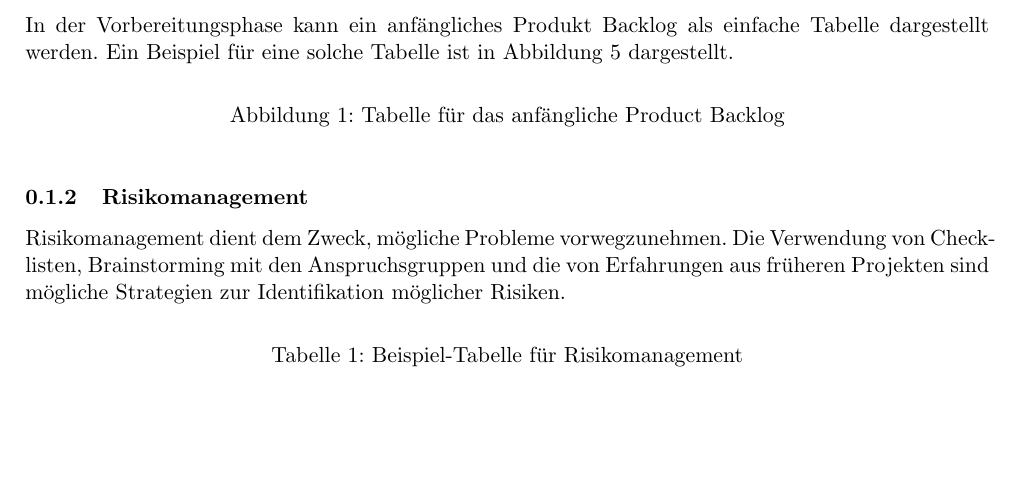
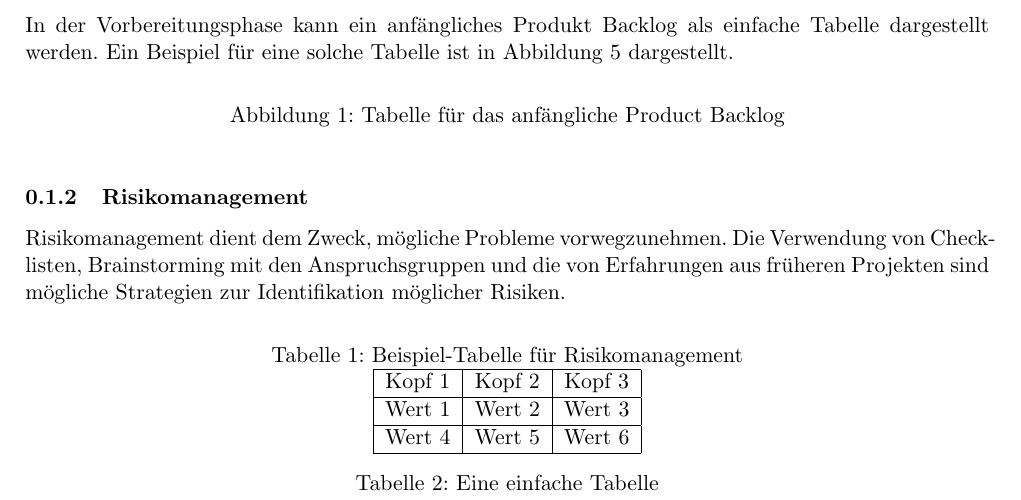
Before and after one commit to RubenNunez/ba-thesis-voicetrigger-in-mobileapps, a LaTeX document (projectmanagement.tex): part of the page, cut so that both start at the same text, the shorter picture padded with empty space. Compiled offline with pdfLaTeX.

```diff
--- a/projectmanagement.tex
+++ b/projectmanagement.tex
@@ -32,7 +35,18 @@
 \begin{table}[h]
     \centering
     \caption{Beispiel-Tabelle für Risikomanagement}
-    ... % Hier sollte der Tabelleninhalt definiert werden.
+    \begin{tabular}{|c|c|c|}
+        \hline
+        Kopf 1 & Kopf 2 & Kopf 3 \\
+        \hline
+        Wert 1 & Wert 2 & Wert 3 \\
+        \hline
+        Wert 4 & Wert 5 & Wert 6 \\
+        \hline
+    \end{tabular}
+    \caption{Eine einfache Tabelle}
+    \label{tab:meineTabelle}
+
 \end{table}
 
 
```
Also changed, not shown: README.md (added), out/main.pdf, out/projectmanagement.pdf, projectmanagement.tex (3 more changed lines).
